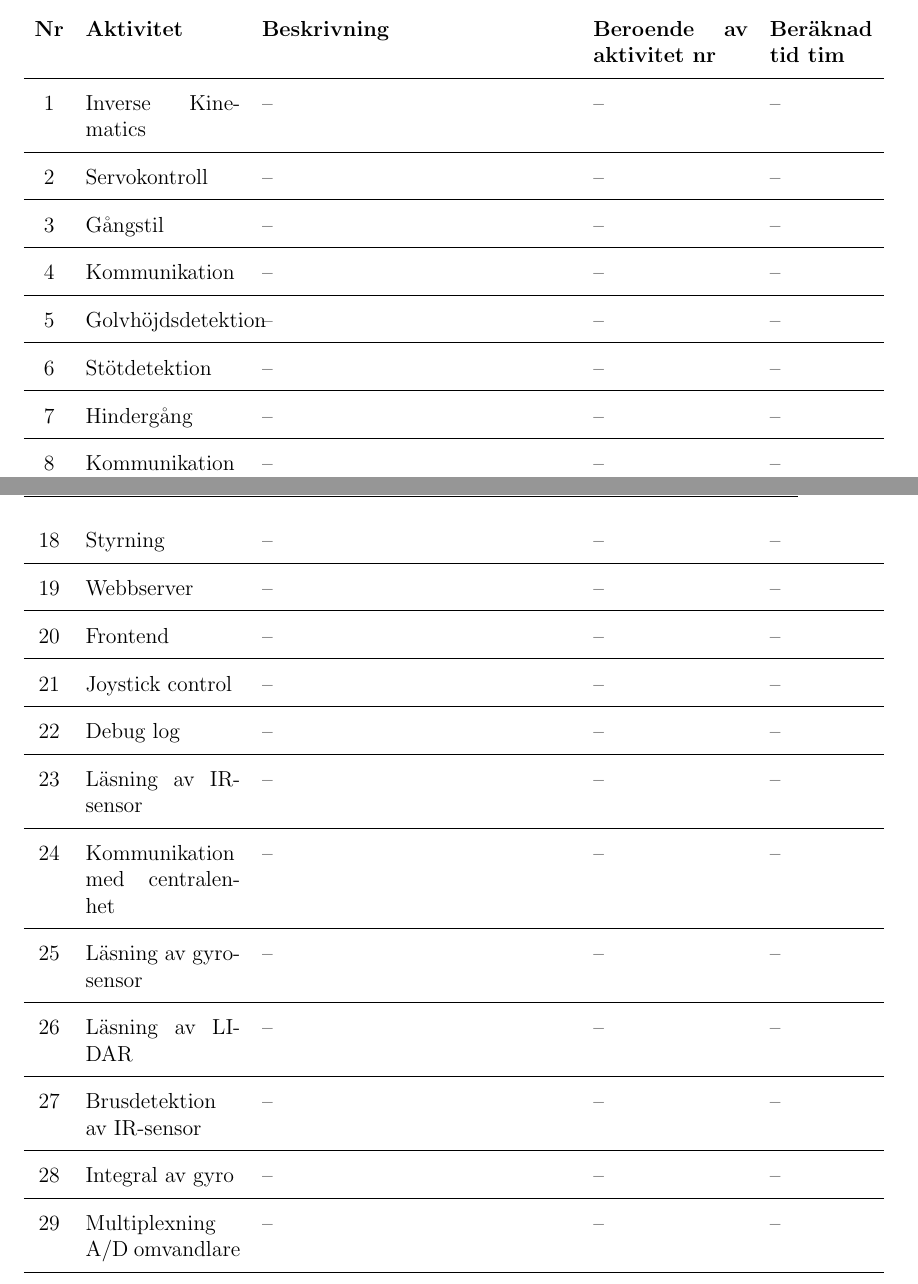
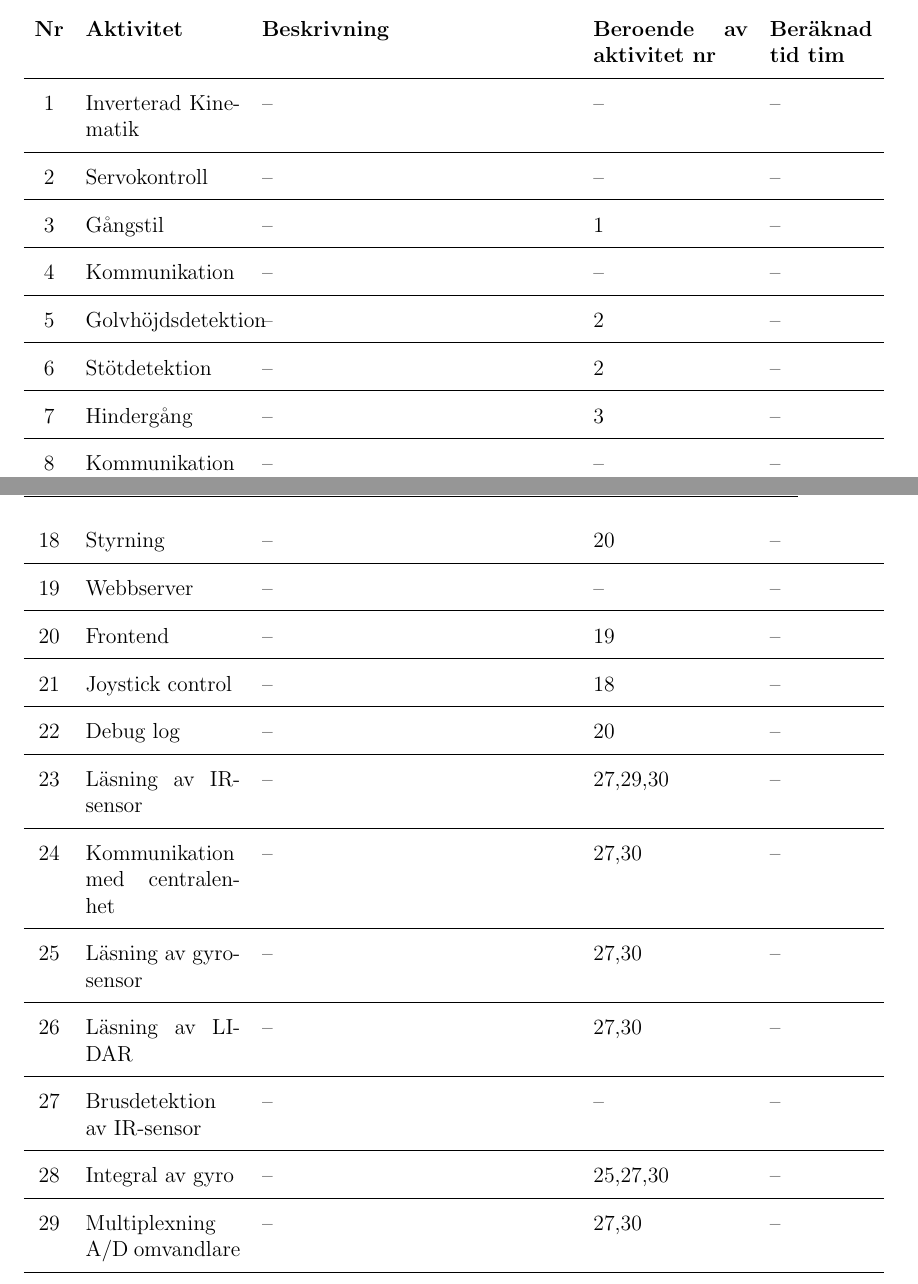
Before and after one commit to TheZoq2/LiTHe-Hex, a LaTeX document (documents/Projektplan/projektplan.tex): two parts of pages 12 and 13 of 14, joined at a grey line, cut so that both start at the same text. Compiled offline with pdfLaTeX.

Commit message:
Added dependencies to activities

```diff
--- a/documents/Projektplan/projektplan.tex
+++ b/documents/Projektplan/projektplan.tex
@@ -367,13 +367,13 @@
 	\renewcommand*{\arraystretch}{1.4}
 	\begin{longtable}[c]{ c p{3cm} p{6cm} p{3cm} p{2cm}}
 		\textbf{Nr} & \textbf{Aktivitet} & \textbf{Beskrivning} & \textbf{Beroende av aktivitet nr} & \textbf{Beräknad tid tim} \\ \midrule
-		\nextAktNr{} & Inverse Kinematics & -- & -- & -- \\ \midrule
+		\nextAktNr{} & Inverterad Kinematik & -- & -- & -- \\ \midrule
 		\nextAktNr{} & Servokontroll & -- & -- & -- \\ \midrule
-		\nextAktNr{} & Gångstil & -- & -- & -- \\ \midrule
+		\nextAktNr{} & Gångstil & -- & 1 & -- \\ \midrule
 		\nextAktNr{} & Kommunikation & -- & -- & -- \\ \midrule
-		\nextAktNr{} & Golvhöjdsdetektion & -- & -- & -- \\ \midrule
-		\nextAktNr{} & Stötdetektion & -- & -- & -- \\ \midrule
-		\nextAktNr{} & Hindergång & -- & -- & -- \\ \midrule
+		\nextAktNr{} & Golvhöjdsdetektion & -- & 2 & -- \\ \midrule
+		\nextAktNr{} & Stötdetektion & -- & 2 & -- \\ \midrule
+		\nextAktNr{} & Hindergång & -- & 3 & -- \\ \midrule
 		\nextAktNr{} & Kommunikation med motorikenhet & -- & -- & -- \\ \midrule
 		\nextAktNr{} & Detektera återvändsgränser & -- & -- & -- \\ \midrule
 		\nextAktNr{} & Kommunikation med sensorenhet & -- & -- & -- \\ \midrule
@@ -387 +383,0 @@
-		\nextAktNr{} & Styrning & -- & -- & -- \\ \midrule
@@ -388,14 +387,15 @@
+		\nextAktNr{} & Styrning & -- & 20 & -- \\ \midrule
 		\nextAktNr{} & Webbserver & -- & -- & -- \\ \midrule
-		\nextAktNr{} & Frontend & -- & -- & -- \\ \midrule
-		\nextAktNr{} & Joystick control & -- & -- & -- \\ \midrule
-		\nextAktNr{} & Debug log & -- & -- & -- \\ \midrule
-		\nextAktNr{} & Läsning av IR-sensor & -- & -- & -- \\ \midrule
-		\nextAktNr{} & Kommunikation med centralenhet & -- & -- & -- \\ \midrule
-		\nextAktNr{} & Läsning av gyro-sensor & -- & -- & -- \\ \midrule
-		\nextAktNr{} & Läsning av LIDAR & -- & -- & -- \\ \midrule
+		\nextAktNr{} & Frontend & -- & 19 & -- \\ \midrule
+		\nextAktNr{} & Joystick control & -- & 18 & -- \\ \midrule
+		\nextAktNr{} & Debug log & -- & 20 & -- \\ \midrule
+		\nextAktNr{} & Läsning av IR-sensor & -- & 27,29,30 & -- \\ \midrule
+		\nextAktNr{} & Kommunikation med centralenhet & -- & 27,30 & -- \\ \midrule
+		\nextAktNr{} & Läsning av gyro-sensor & -- & 27,30 & -- \\ \midrule
+		\nextAktNr{} & Läsning av LIDAR & -- & 27,30 & -- \\ \midrule
 		\nextAktNr{} & Brusdetektion av IR-sensor & -- & -- & -- \\ \midrule
-		\nextAktNr{} & Integral av gyro & -- & -- & -- \\ \midrule
-		\nextAktNr{} & Multiplexning A/D omvandlare & -- & -- & -- \\ \midrule
+		\nextAktNr{} & Integral av gyro & -- & 25,27,30 & -- \\ \midrule
+		\nextAktNr{} & Multiplexning A/D omvandlare & -- & 27,30 & -- \\ \midrule
 		\nextAktNr{} & Enhetskonvertering & -- & -- & -- \\ \midrule
 		\nextAktNr{} & Buffertid & -- & -- & -- \\ \midrule
 		\nextAktNr{} & Projektmöten & -- & -- & -- \\ \midrule
```
Also changed, not shown: documents/Projektplan/projektplan.tex (6 more changed lines).
